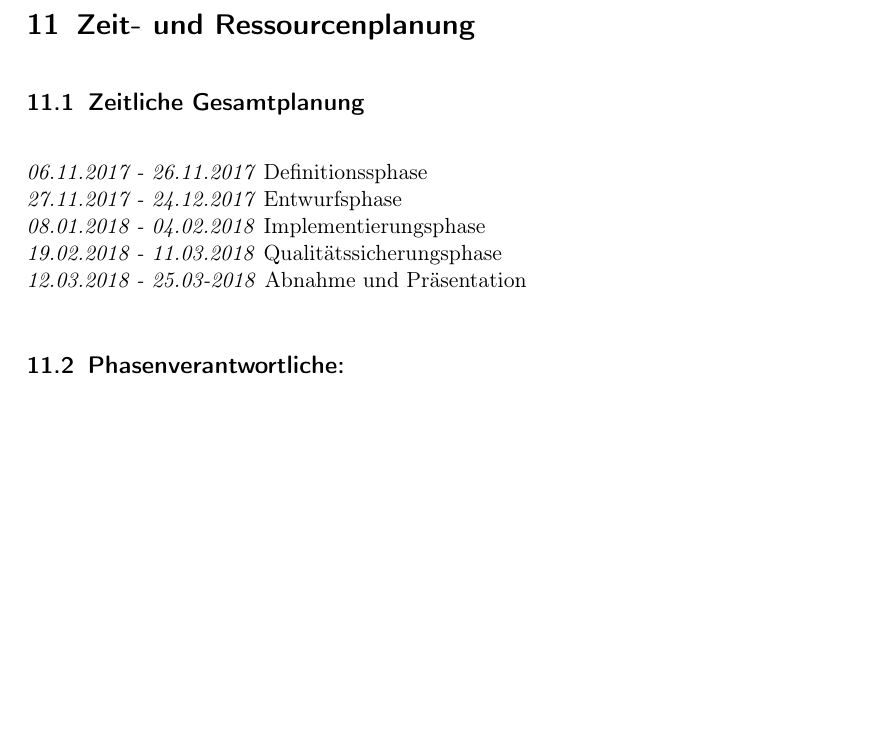
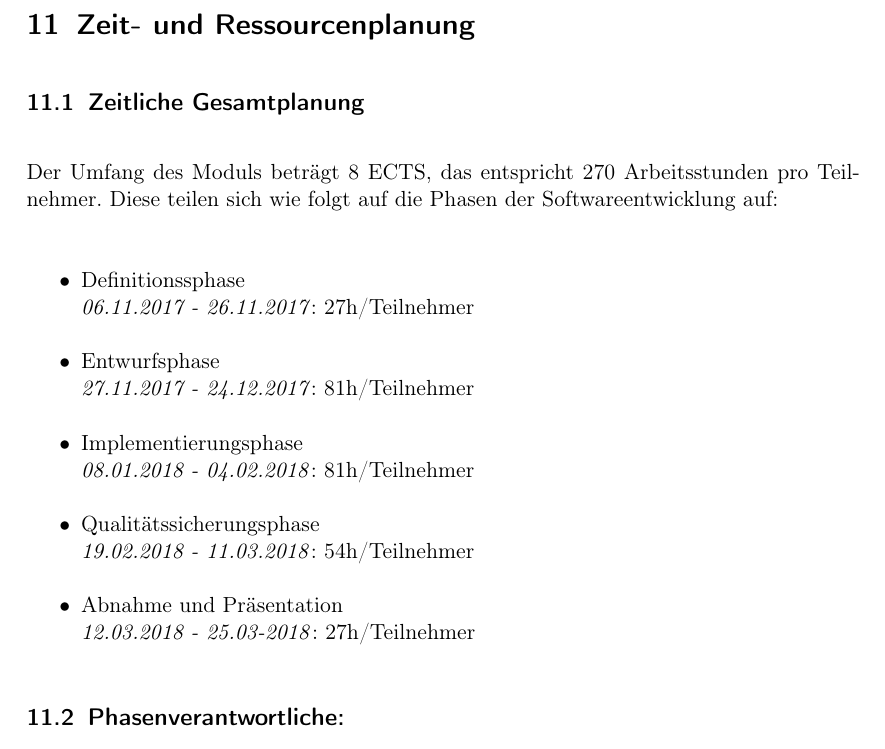
Before and after one commit to JoanaP1997/PSE, a LaTeX document (Plichtenheft/Pflichtenheft.tex): part of page 21 of 27 before the commit and part of page 21 of 28 after it, cut so that both start at the same text, the shorter picture padded with empty space. Compiled offline with pdfLaTeX.

Commit message:
Zeitplanung in Stunden hinzugefügt

```diff
--- a/Plichtenheft/Pflichtenheft.tex
+++ b/Plichtenheft/Pflichtenheft.tex
@@ -584,11 +584,20 @@ Für die Entwicklung in Java werden die Java-Entwicklungsumgebungen IntelliJ\tex
 \section{Zeit- und Ressourcenplanung}
 % Tabelle mit Phasendaten (Ideen sammeln, Einzelarbeit, Ideen zusammentragen, Überarbeitung, Abgabe Vorversion, Kolloquium/Abgabe Finalversion)
 \subsection{Zeitliche Gesamtplanung}
-\textit{06.11.2017 - 26.11.2017} Definitionssphase \\
-\textit{27.11.2017 - 24.12.2017} Entwurfsphase \\
-\textit{08.01.2018 - 04.02.2018} Implementierungsphase\\
-\textit{19.02.2018 - 11.03.2018} Qualitätssicherungsphase\\
-\textit{12.03.2018 - 25.03-2018} Abnahme und Präsentation
+Der Umfang des Moduls beträgt 8 ECTS, das entspricht 270 Arbeitsstunden pro Teilnehmer. Diese
+teilen sich wie folgt auf die Phasen der Softwareentwicklung auf: \\
+\begin{itemize}
+\item Definitionssphase\\ \textit{06.11.2017 - 26.11.2017}: 27h/Teilnehmer
+\item Entwurfsphase\\ \textit{27.11.2017 - 24.12.2017}: 81h/Teilnehmer
+\item Implementierungsphase\\ \textit{08.01.2018 - 04.02.2018}:  81h/Teilnehmer
+\item Qualitätssicherungsphase\\ \textit{19.02.2018 - 11.03.2018}: 54h/Teilnehmer
+\item Abnahme und Präsentation\\ \textit{12.03.2018 - 25.03-2018}:  27h/Teilnehmer
+\end{itemize}
+
+
+
+
+
 
 \subsection{Phasenverantwortliche:}
 Definitionsphase: Chiara Staudenmaier\\
```
